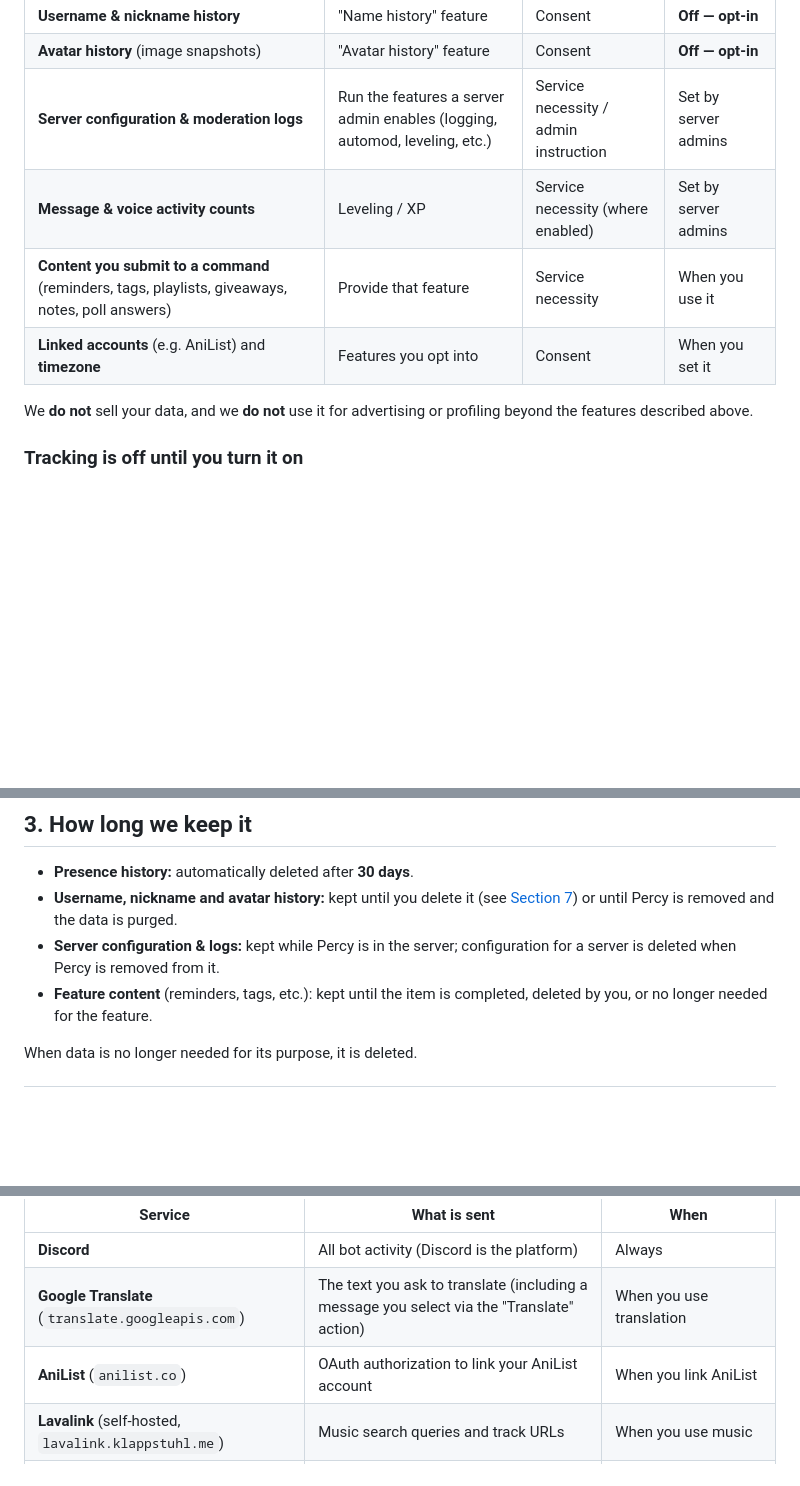
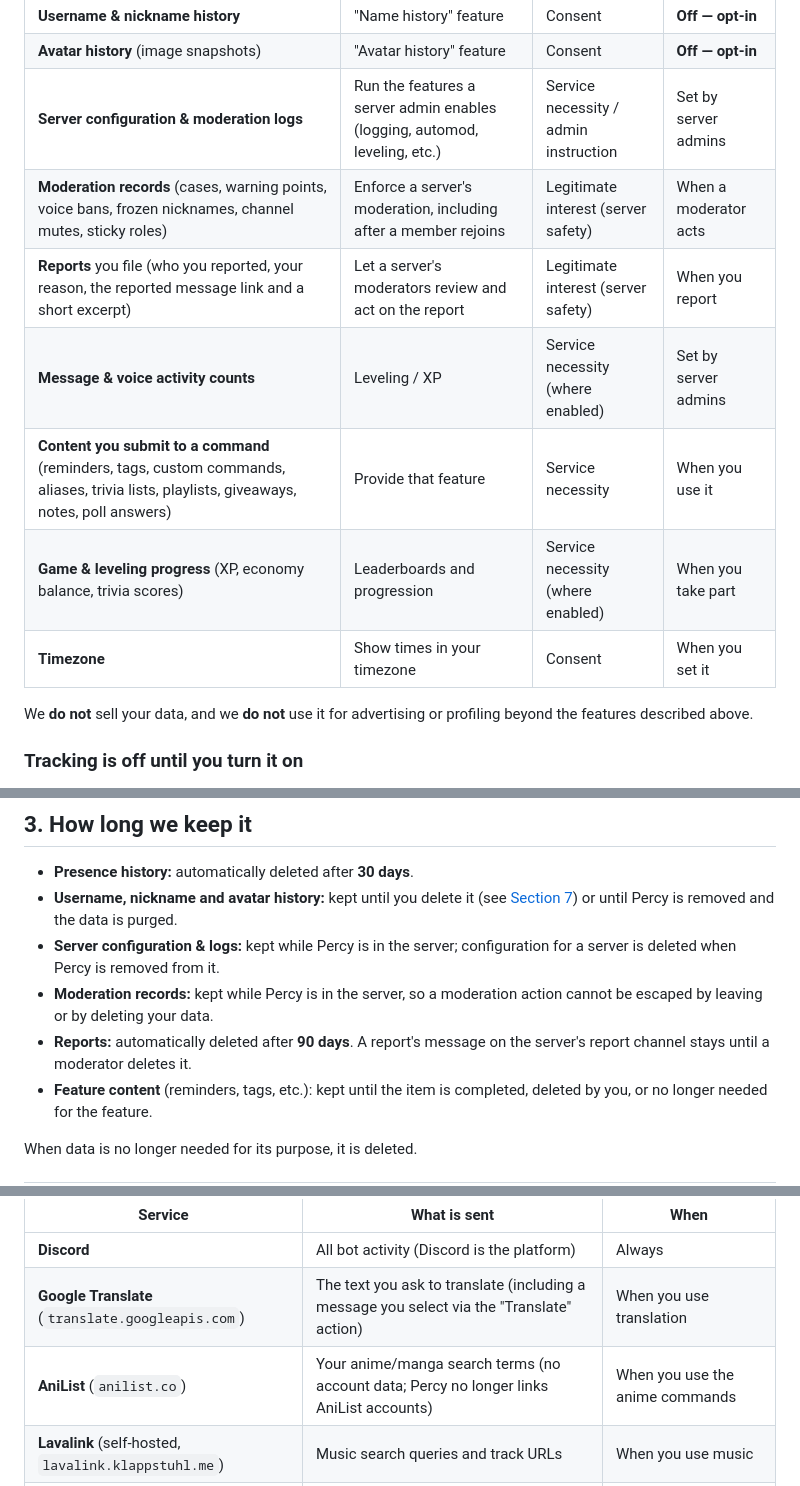
Before and after one commit to klappstuhlpy/Percy, a Markdown page: PRIVACY_POLICY.md, 3 parts joined by grey strips. Drawn GitHub-style; blank space fills up the shorter version.

Commit message:
docs(privacy): cover moderation records, reports, custom content and erasure scope; drop AniList linking

```diff
--- a/PRIVACY_POLICY.md
+++ b/PRIVACY_POLICY.md
@@ -31,9 +31,12 @@ We only collect what a feature needs to work. Under the EU/UK GDPR, our legal ba
 | **Username & nickname history**                                                                  | "Name history" feature                                                     | Consent                               | **Off — opt-in**     |
 | **Avatar history** (image snapshots)                                                             | "Avatar history" feature                                                   | Consent                               | **Off — opt-in**     |
 | **Server configuration & moderation logs**                                                       | Run the features a server admin enables (logging, automod, leveling, etc.) | Service necessity / admin instruction | Set by server admins |
+| **Moderation records** (cases, warning points, voice bans, frozen nicknames, channel mutes, sticky roles) | Enforce a server's moderation, including after a member rejoins            | Legitimate interest (server safety)   | When a moderator acts |
+| **Reports** you file (who you reported, your reason, the reported message link and a short excerpt) | Let a server's moderators review and act on the report                     | Legitimate interest (server safety)   | When you report      |
 | **Message & voice activity counts**                                                              | Leveling / XP                                                              | Service necessity (where enabled)     | Set by server admins |
-| **Content you submit to a command** (reminders, tags, playlists, giveaways, notes, poll answers) | Provide that feature                                                       | Service necessity                     | When you use it      |
-| **Linked accounts** (e.g. AniList) and **timezone**                                              | Features you opt into                                                      | Consent                               | When you set it      |
+| **Content you submit to a command** (reminders, tags, custom commands, aliases, trivia lists, playlists, giveaways, notes, poll answers) | Provide that feature                                                       | Service necessity                     | When you use it      |
+| **Game & leveling progress** (XP, economy balance, trivia scores)                                | Leaderboards and progression                                               | Service necessity (where enabled)     | When you take part   |
+| **Timezone**                                                                                     | Show times in your timezone                                                | Consent                               | When you set it      |
 
 We **do not** sell your data, and we **do not** use it for advertising or profiling beyond the features described above.
 
@@ -50,6 +53,8 @@ A server administrator cannot consent to this tracking on your behalf; the choic
 - **Presence history:** automatically deleted after **30 days**.
 - **Username, nickname and avatar history:** kept until you delete it (see [Section 7](#7-your-rights)) or until Percy is removed and the data is purged.
 - **Server configuration & logs:** kept while Percy is in the server; configuration for a server is deleted when Percy is removed from it.
+- **Moderation records:** kept while Percy is in the server, so a moderation action cannot be escaped by leaving or by deleting your data.
+- **Reports:** automatically deleted after **90 days**. A report's message on the server's report channel stays until a moderator deletes it.
 - **Feature content** (reminders, tags, etc.): kept until the item is completed, deleted by you, or no longer needed for the feature.
 
 When data is no longer needed for its purpose, it is deleted.
@@ -64,7 +69,7 @@ Percy is hosted on secured private servers. To provide certain features, some da
 |------------------------------------------------------|-------------------------------------------------------------------------------------------|----------------------------------------|
 | **Discord**                                          | All bot activity (Discord is the platform)                                                | Always                                 |
 | **Google Translate** (`translate.googleapis.com`)    | The text you ask to translate (including a message you select via the "Translate" action) | When you use translation               |
-| **AniList** (`anilist.co`)                           | OAuth authorization to link your AniList account                                          | When you link AniList                  |
+| **AniList** (`anilist.co`)                           | Your anime/manga search terms (no account data; Percy no longer links AniList accounts)   | When you use the anime commands        |
 | **Lavalink** (self-hosted, `lavalink.klappstuhl.me`) | Music search queries and track URLs                                                       | When you use music                     |
 | **klappstuhl.me dashboard**                          | Discord OAuth login and the configuration you change in the web dashboard                 | When a server admin uses the dashboard |
 
```
Also changed, not shown: other parts of PRIVACY_POLICY.md (+2 -2 lines).
